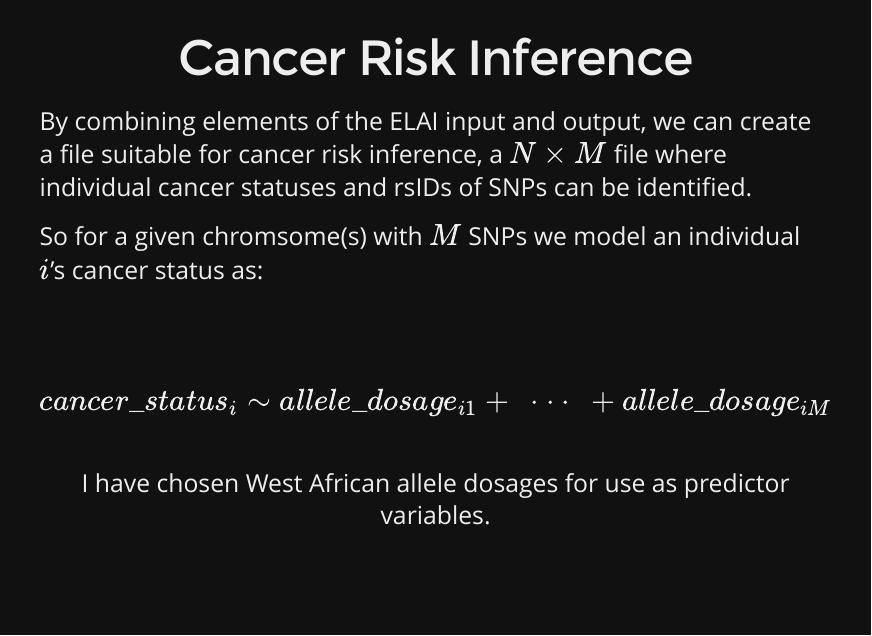
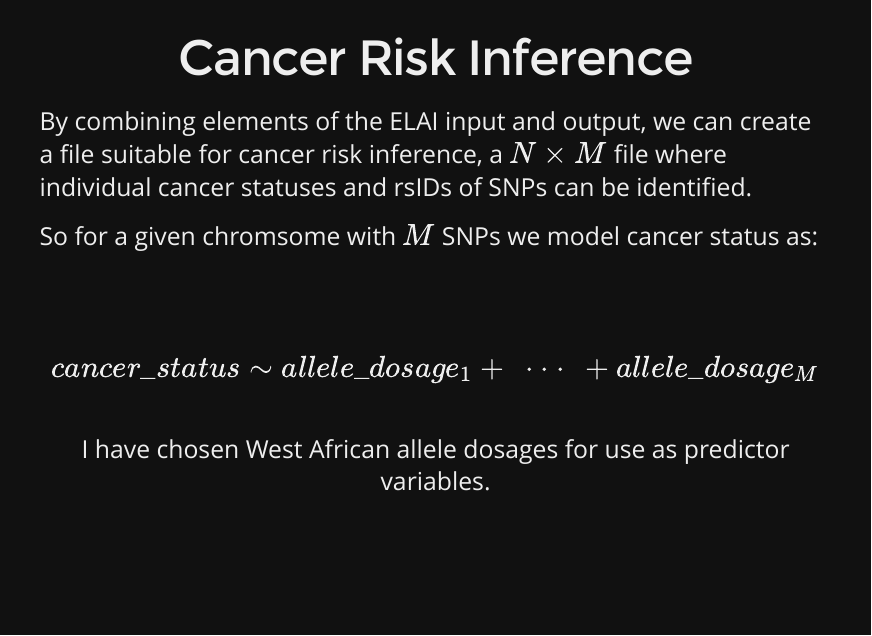
Before and after one commit to shugamoe/gao, an R Markdown document (analysis/cancer_inference.Rmd): page 16 of 34. The pictures show the output file cancer_inference.html that the author committed with the source, opened offline.

Commit message:
remove individual level in model explanation

```diff
--- a/analysis/cancer_inference.Rmd
+++ b/analysis/cancer_inference.Rmd
@@ -231,12 +231,12 @@ panel_breakdown <- bind_rows(
 
 <p style="text-align:left;">By combining elements of the ELAI input and output, we can create a file suitable for cancer risk inference, a $N \times M$ file where individual cancer statuses and rsIDs of SNPs can be identified.</p>
 
-<p style="text-align:left;">So for a given chromsome(s) with $M$ SNPs we model an individual $i$'s cancer status as:</p>
+<p style="text-align:left;">So for a given chromsome with $M$ SNPs we model cancer status as:</p>
 
 <br>
 <br>
 
-$$cancer\_status_{i} \sim allele\_dosage_{i1} + \ \cdot\cdot\cdot \ + allele\_dosage_{iM}$$
+$$cancer\_status \sim allele\_dosage_{1} + \ \cdot\cdot\cdot \ + allele\_dosage_{M}$$
 <br>
 
 I have chosen West African allele dosages for use as predictor variables.
```
Also changed, not shown: cancer_inference.html.
